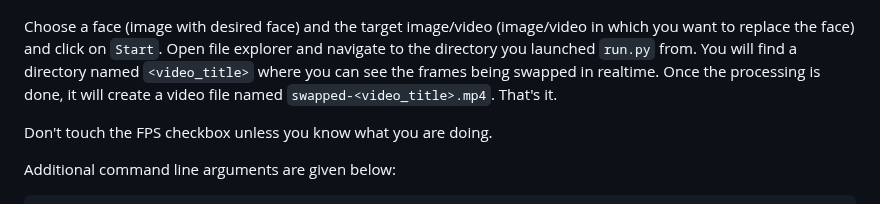
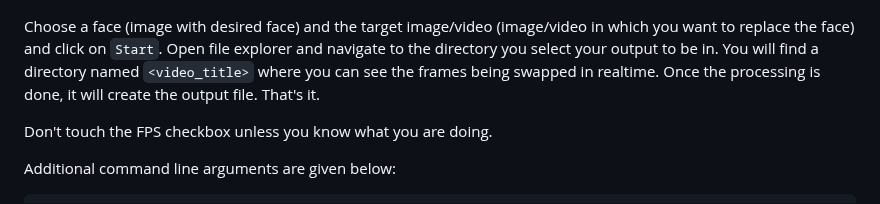
Before and after one commit to s0md3v/roop, a Markdown page: README.md, the part around the change. GitHub-like rendering.

Commit message:
document latest output changes

```diff
--- a/README.md
+++ b/README.md
@@ -42,7 +42,7 @@ pip install build/Linux/Release/dist/*.whl
 Executing `python run.py` command will launch this window:
 ![gui-demo](gui-demo.png)
 
-Choose a face (image with desired face) and the target image/video (image/video in which you want to replace the face) and click on `Start`. Open file explorer and navigate to the directory you launched `run.py` from. You will find a directory named `<video_title>` where you can see the frames being swapped in realtime. Once the processing is done, it will create a video file named `swapped-<video_title>.mp4`. That's it.
+Choose a face (image with desired face) and the target image/video (image/video in which you want to replace the face) and click on `Start`. Open file explorer and navigate to the directory you select your output to be in. You will find a directory named `<video_title>` where you can see the frames being swapped in realtime. Once the processing is done, it will create the output file. That's it.
 
 Don't touch the FPS checkbox unless you know what you are doing.
 
```
